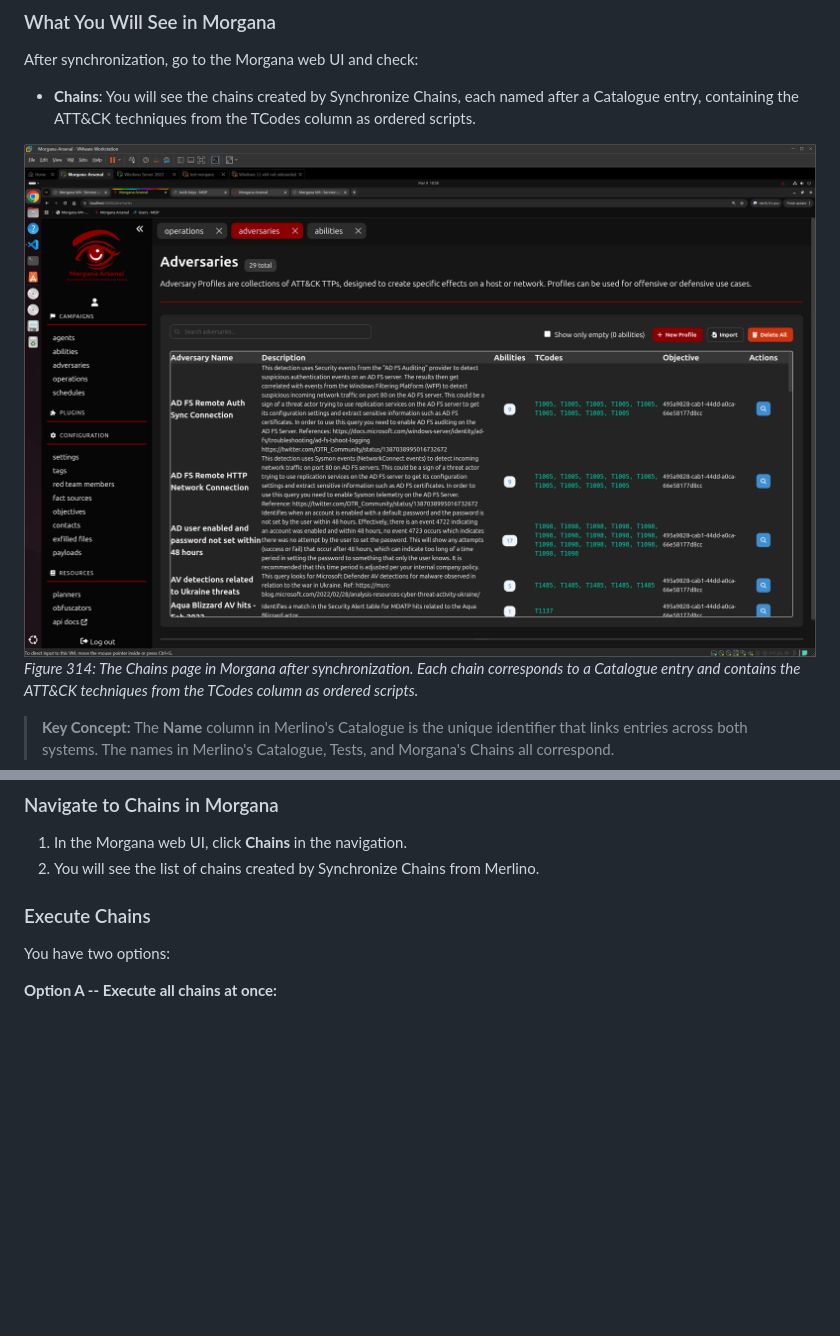
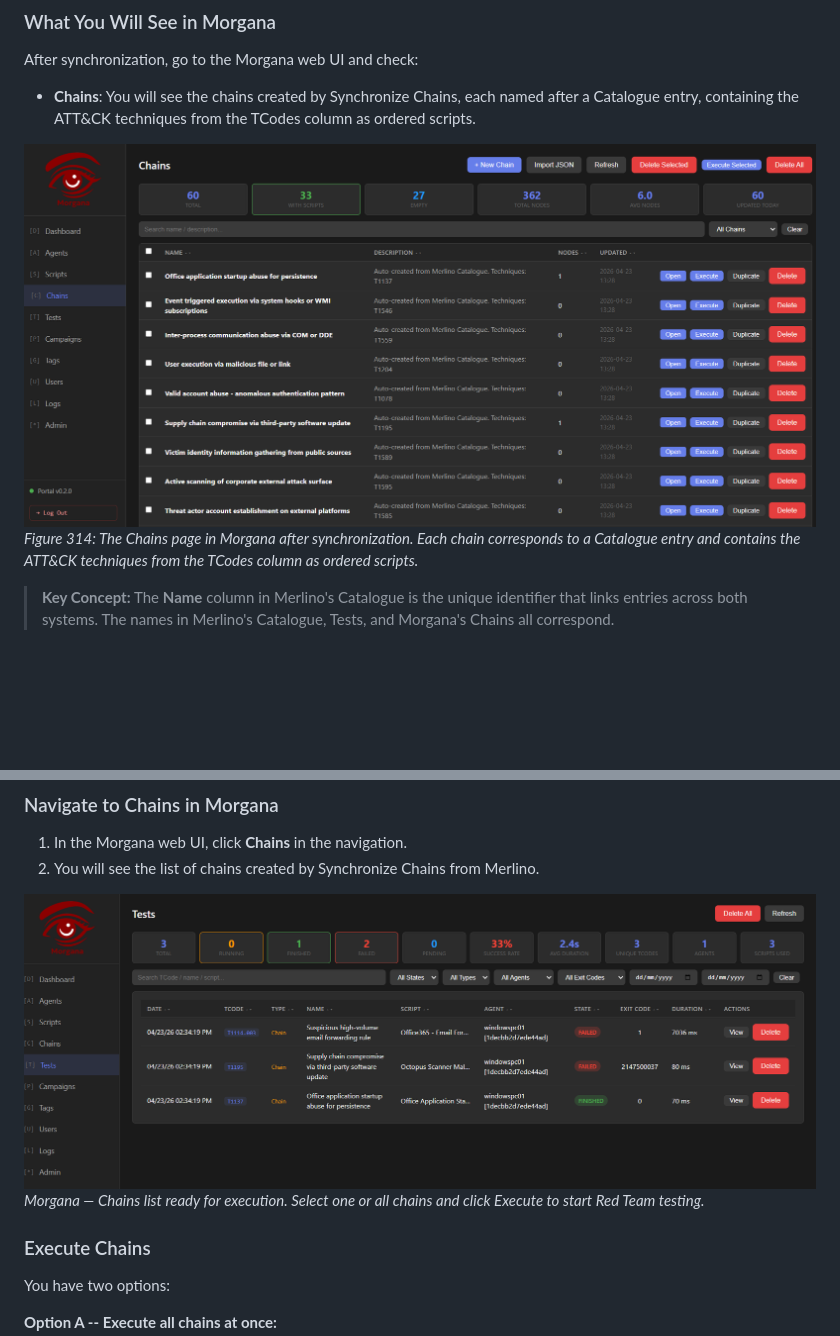
Before and after one commit to x3m-ai/Camelot, a Markdown page: laboratories/Merlino User Guide-Lab 03--Red Team Testing with Morgana Arsenal.md, 2 parts joined by grey strips. Rendered like a GitHub page; pictures changed too: laboratories/img/314-morgana-adversaries-list.png, laboratories/img/325-morgana-chains-execute.png (added); blank space fills up the shorter version.

Commit message:
MILESTONE - Documentation looks ok - test installation in the test environment

```diff
--- a/laboratories/Merlino User Guide-Lab 03--Red Team Testing with Morgana Arsenal.md
+++ b/laboratories/Merlino User Guide-Lab 03--Red Team Testing with Morgana Arsenal.md
@@ -401,6 +401,9 @@ Now comes the actual Red Team testing. You will execute the chains directly from
 
 1. In the Morgana web UI, click **Chains** in the navigation.
 2. You will see the list of chains created by Synchronize Chains from Merlino.
+
+![Morgana Chains list ready for execution](img/325-morgana-chains-execute.png)
+*Morgana — Chains list ready for execution. Select one or all chains and click Execute to start Red Team testing.*
 
 ### Execute Chains
 
```
